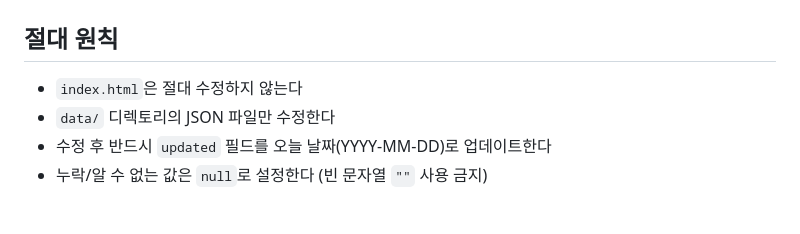
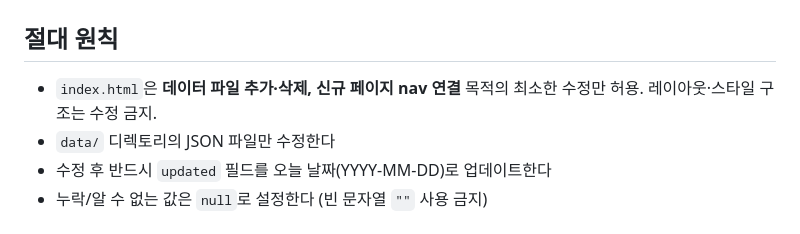
Before and after one commit to yongdusan/mods-dashboard, a Markdown page: CLAUDE.md, the part around the change. Rendered like a GitHub page.

Commit message:
docs: relax index.html rule to allow nav/data additions for new pages

```diff
--- a/CLAUDE.md
+++ b/CLAUDE.md
@@ -1,7 +1,7 @@
 # MODU Intelligence Dashboard — 데이터 업데이트 지침
 
 ## 절대 원칙
-- `index.html`은 절대 수정하지 않는다
+- `index.html`은 **데이터 파일 추가·삭제, 신규 페이지 nav 연결** 목적의 최소한 수정만 허용. 레이아웃·스타일 구조는 수정 금지.
 - `data/` 디렉토리의 JSON 파일만 수정한다
 - 수정 후 반드시 `updated` 필드를 오늘 날짜(YYYY-MM-DD)로 업데이트한다
 - 누락/알 수 없는 값은 `null`로 설정한다 (빈 문자열 `""` 사용 금지)
```
